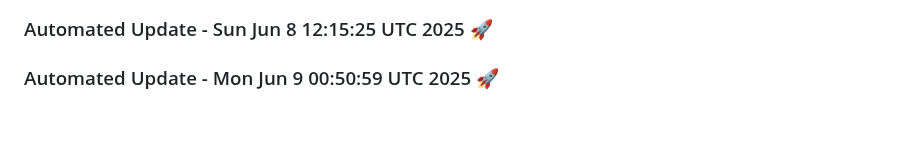
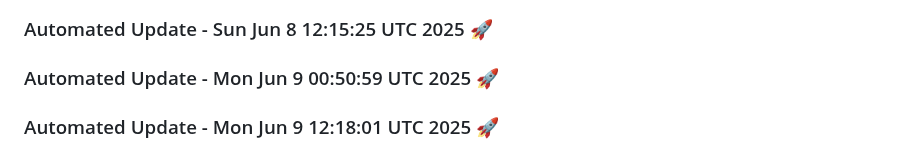
Before and after one commit to tanishq20011430/ContentGenAI, a Markdown page: README.md, the part around the change. GitHub-like rendering; blank space fills up the shorter version.

Commit message:
Automated daily update: Mon Jun  9 12:18:01 UTC 2025

```diff
--- a/README.md
+++ b/README.md
@@ -482,3 +482,6 @@ License
 
 
 ### Automated Update - Mon Jun  9 00:50:59 UTC 2025 🚀
+
+
+### Automated Update - Mon Jun  9 12:18:01 UTC 2025 🚀
```
